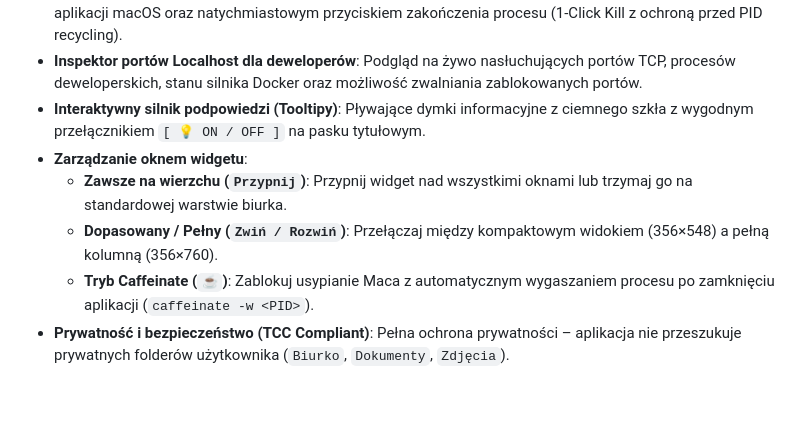
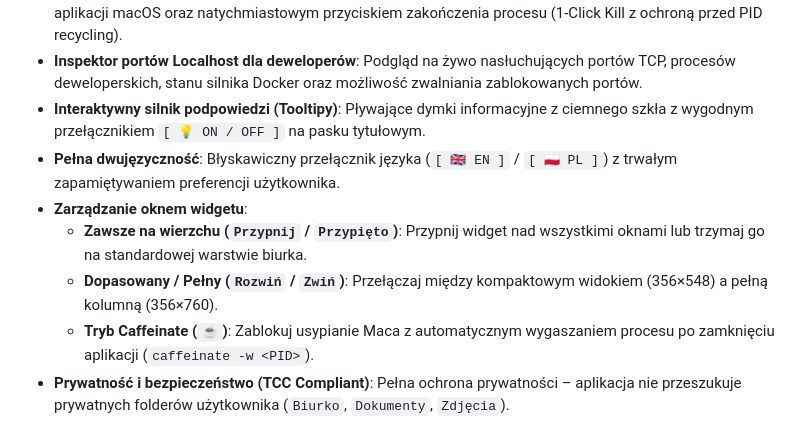
Before and after one commit to wojtaczu/Latata-Hub, a Markdown page: README.pl.md, the part around one of its changes. Drawn GitHub-style; blank space fills up the shorter version.

```diff
--- a/README.pl.md
+++ b/README.pl.md
@@ -33,9 +62,10 @@
 - **Top 10 Procesów**: Lista procesów najbardziej obciążających CPU i RAM, zintegrowana z natywnymi ikonami aplikacji macOS oraz natychmiastowym przyciskiem zakończenia procesu (1-Click Kill z ochroną przed PID recycling).
 - **Inspektor portów Localhost dla deweloperów**: Podgląd na żywo nasłuchujących portów TCP, procesów deweloperskich, stanu silnika Docker oraz możliwość zwalniania zablokowanych portów.
 - **Interaktywny silnik podpowiedzi (Tooltipy)**: Pływające dymki informacyjne z ciemnego szkła z wygodnym przełącznikiem `[ 💡 ON / OFF ]` na pasku tytułowym.
+- **Pełna dwujęzyczność**: Błyskawiczny przełącznik języka (`[ 🇬🇧 EN ]` / `[ 🇵🇱 PL ]`) z trwałym zapamiętywaniem preferencji użytkownika.
 - **Zarządzanie oknem widgetu**:
-  - **Zawsze na wierzchu (`Przypnij`)**: Przypnij widget nad wszystkimi oknami lub trzymaj go na standardowej warstwie biurka.
-  - **Dopasowany / Pełny (`Zwiń / Rozwiń`)**: Przełączaj między kompaktowym widokiem (356×548) a pełną kolumną (356×760).
+  - **Zawsze na wierzchu (`Przypnij` / `Przypięto`)**: Przypnij widget nad wszystkimi oknami lub trzymaj go na standardowej warstwie biurka.
+  - **Dopasowany / Pełny (`Rozwiń` / `Zwiń`)**: Przełączaj między kompaktowym widokiem (356×548) a pełną kolumną (356×760).
   - **Tryb Caffeinate (`☕`)**: Zablokuj usypianie Maca z automatycznym wygaszaniem procesu po zamknięciu aplikacji (`caffeinate -w <PID>`).
 - **Prywatność i bezpieczeństwo (TCC Compliant)**: Pełna ochrona prywatności – aplikacja nie przeszukuje prywatnych folderów użytkownika (`Biurko`, `Dokumenty`, `Zdjęcia`).
 
```
Also changed, not shown: other parts of README.pl.md (+30 -1 lines), README.md (+34 -4 lines), assets/screenshot-desktop.jpg (added), assets/screenshot-en.png (added), assets/screenshot-pl.png (added), assets/screenshot.png.
